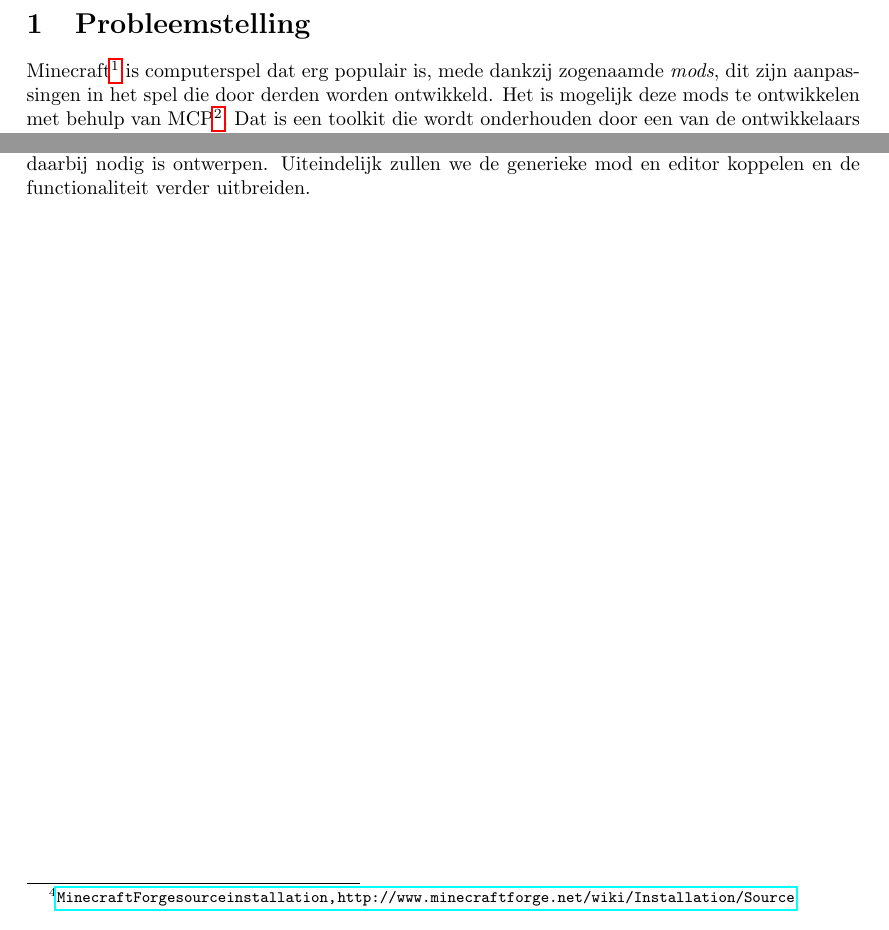
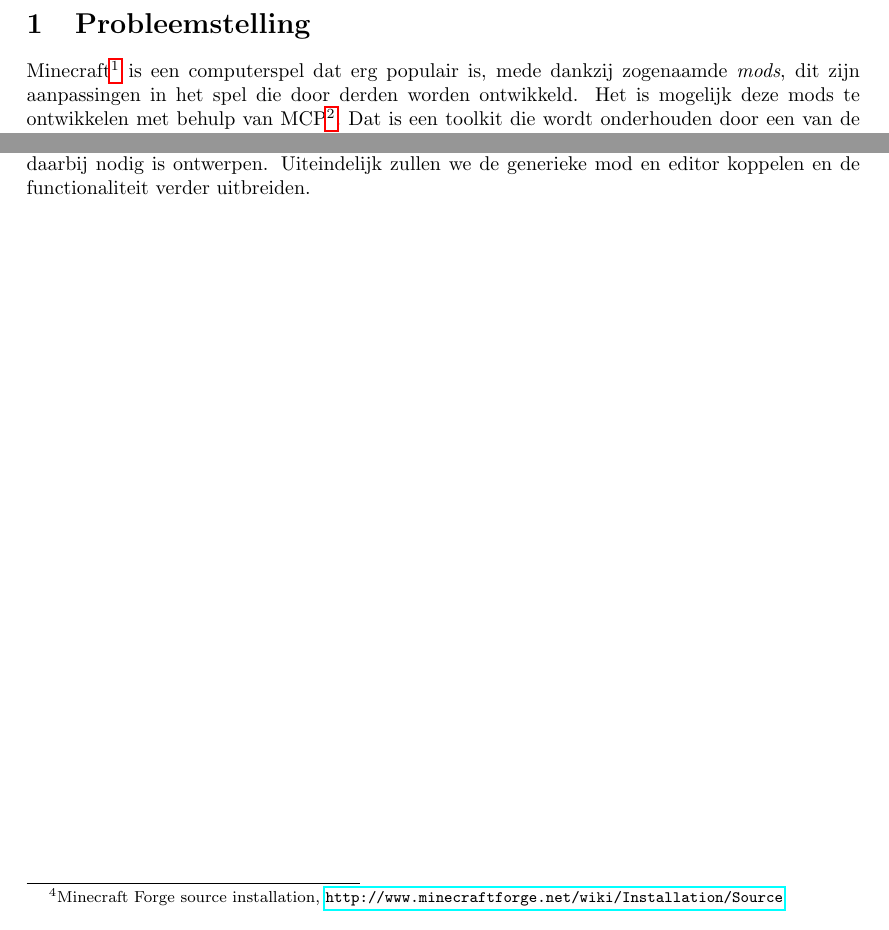
Before and after one commit to arjanadriaanse/mc-mod-builder, a LaTeX document (doc/projectdocument.tex): two parts of pages 2 and 4 of 6, joined at a grey line, cut so that both start at the same text. Compiled offline with pdfLaTeX.

Commit message:
kleine correcties

```diff
--- a/doc/projectdocument.tex
+++ b/doc/projectdocument.tex
@@ -20,7 +20,7 @@
 \newpage
 
 \section{Probleemstelling}
-	Minecraft\footnote{\url{https://nl.wikipedia.org/wiki/Minecraft}} is computerspel dat erg populair is, mede dankzij zogenaamde \emph{mods}, dit zijn aanpassingen in het spel die door derden worden ontwikkeld. Het is mogelijk deze mods te ontwikkelen met behulp van MCP\footnote{Mod Coder Pack, \url{http://www.minecraftforum.net/forums/mapping-and-modding/minecraft-tools/1260561-toolkit-mod-coder-pack-mcp}}. Dat is een toolkit die wordt onderhouden door een van de ontwikkelaars van Minecraft, maar die niet offici\"eel wordt ondersteund. Mods werken alleen voor een specifieke versie van het spel en het tegelijk gebruiken van meerdere mods geeft vaak problemen. Om mods beter te laten samenwerken en het ontwikkelen eenvoudiger te maken is er Minecraft Forge\footnote{\url{http://www.minecraftforge.net/wiki/Minecraft_Forge}}.
+	Minecraft\footnote{\url{https://nl.wikipedia.org/wiki/Minecraft}} is een computerspel dat erg populair is, mede dankzij zogenaamde \emph{mods}, dit zijn aanpassingen in het spel die door derden worden ontwikkeld. Het is mogelijk deze mods te ontwikkelen met behulp van MCP\footnote{Mod Coder Pack, \url{http://www.minecraftforum.net/forums/mapping-and-modding/minecraft-tools/1260561-toolkit-mod-coder-pack-mcp}}. Dat is een toolkit die wordt onderhouden door een van de ontwikkelaars van Minecraft, maar die niet offici\"eel wordt ondersteund. Mods werken alleen voor een specifieke versie van het spel en het tegelijk gebruiken van meerdere mods geeft vaak problemen. Om mods beter te laten samenwerken en het ontwikkelen eenvoudiger te maken is er Minecraft Forge\footnote{\url{http://www.minecraftforge.net/wiki/Minecraft_Forge}}.
 
 	Wanneer gebruikers een mod in een nieuwe versie willen gebruiken, moeten ze dus eerst wachten tot MCP en eventueel Forge is aangepast en daarna tot de maker van de specifieke mod een update hiervoor uitbrengt. Ook vereist het maken van mods een uitgebreide ontwikkelomgeving en een redelijke kennis van de programmeertaal Java.
 
@@ -67,7 +67,7 @@
 \section{Projectaanpak}
 	We zullen de methodologie van SCRUM gebruiken bij het uitvoeren van dit project. Dit breekt het totale project op in kleinere sprints waarin werkende delen van het product worden ontwikkeld.. Dit stelt ons in staat de software flexibel uit te breiden. De sprints duren zeven dagen, zodat we in een wekelijkse vergadering de voortgang kunnen bespreken en zo nodig de planning aanpassen.
 
-	Het platform waarop het product zal werken is Java, omdat dit ook is waarop Minecraft werkt, hierdoor zijn er voor gebruikers geen extra systeemvereisten. De ontwikkelomgeving die we gebruiken is Eclipse, omdat de toolkit van Forge daarmee goed samenwerkt\footnote{\url{Minecraft Forge source installation, http://www.minecraftforge.net/wiki/Installation/Source}}. Om samen aan de code te werken, gebruiken we het versiebeheersysteem Git. Na het toevoegen van een werkend deel en na belangrijke wijzigingen doen we een \emph{push}. Voordat we ergens aan beginnen te werken doen we een \emph{pull}. Hierdoor werkt iedereen aan de meest recente werkende versie en kunnen we, als dat nodig is, wijzigingen gemakkelijk terugdraaien.
+	Het platform waarop het product zal werken is Java, omdat dit ook is waarop Minecraft werkt, hierdoor zijn er voor gebruikers geen extra systeemvereisten. De ontwikkelomgeving die we gebruiken is Eclipse, omdat de toolkit van Forge daarmee goed samenwerkt\footnote{Minecraft Forge source installation, \url{http://www.minecraftforge.net/wiki/Installation/Source}}. Om samen aan de code te werken, gebruiken we het versiebeheersysteem Git. Na het toevoegen van een werkend deel en na belangrijke wijzigingen doen we een \emph{push}. Voordat we ergens aan beginnen te werken doen we een \emph{pull}. Hierdoor werkt iedereen aan de meest recente werkende versie en kunnen we, als dat nodig is, wijzigingen gemakkelijk terugdraaien.
 
 	Om bekend te worden met de MCP/Forge API en de mogelijkheden te onderzoeken, beginnen we met het ontwikkelen van een aantal voorbeelden van mods. Aan de hand hiervan kunnen we daarna de generieke mod implementeren en tegelijk de gebruikersinterface van de editor die daarbij nodig is ontwerpen. Uiteindelijk zullen we de generieke mod en editor koppelen en de functionaliteit verder uitbreiden.
 
```
